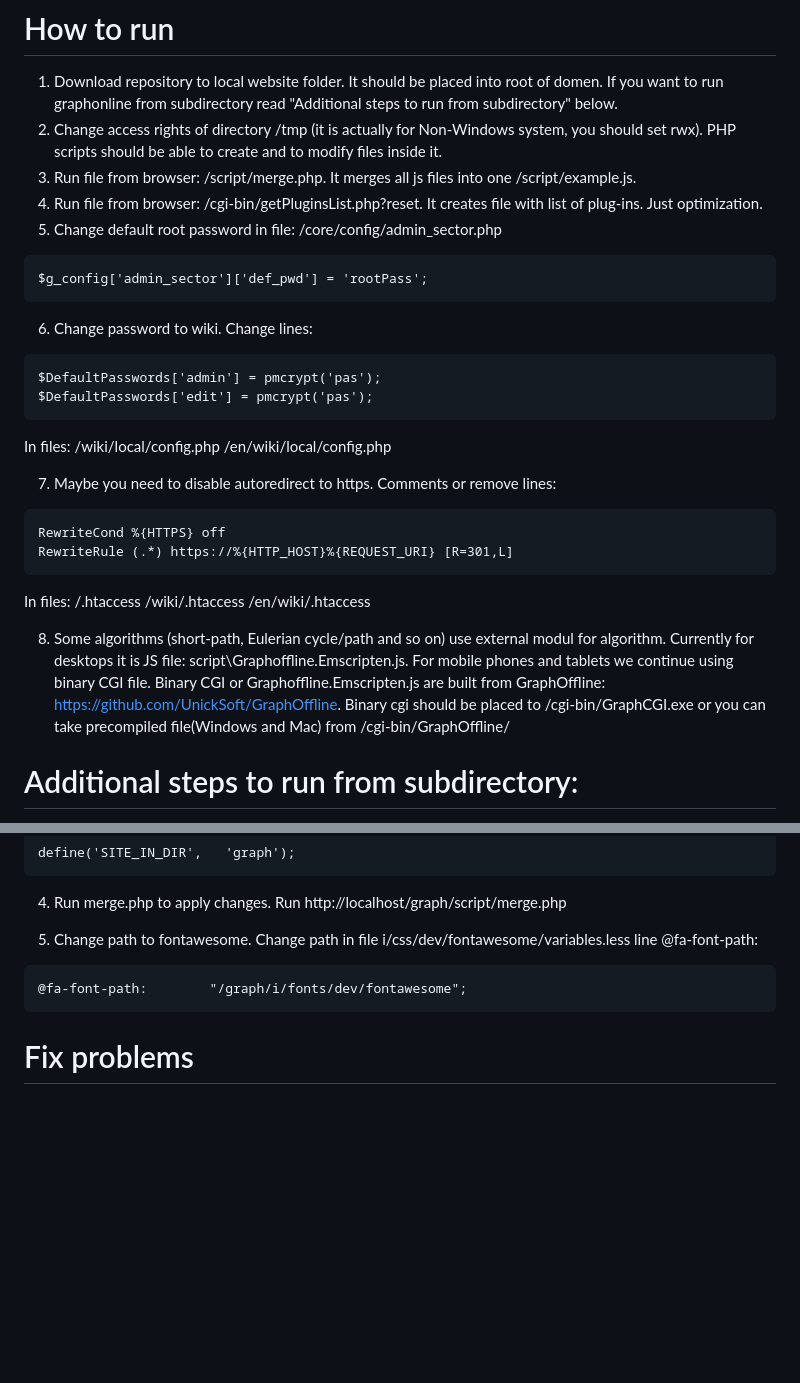
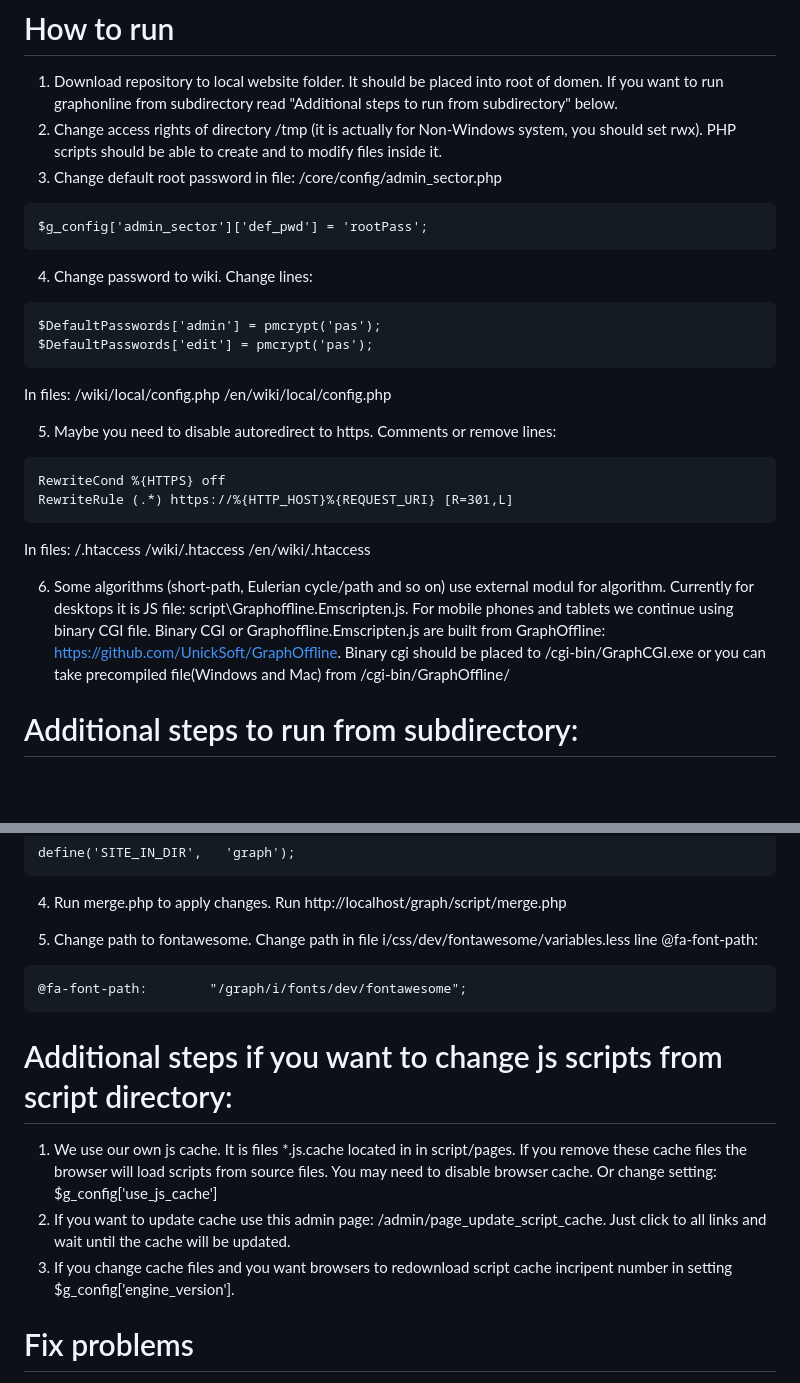
Before and after one commit to UnickSoft/graphonline, a Markdown page: README.md, 2 parts joined by grey strips. Drawn GitHub-style; blank space fills up the shorter version.

````diff
--- a/README.md
+++ b/README.md
@@ -19,13 +19,11 @@ Server side:
 
 1. Download repository to local website folder. It should be placed into root of domen. If you want to run graphonline from subdirectory read "Additional steps to run from subdirectory" below.
 2. Change access rights of directory /tmp (it is actually for Non-Windows system, you should set rwx). PHP scripts should be able to create and to modify files inside it.
-3. Run file from browser: /script/merge.php. It merges all js files into one /script/example.js.
-4. Run file from browser: /cgi-bin/getPluginsList.php?reset. It creates file with list of plug-ins. Just optimization.
-5. Change default root password in file: /core/config/admin_sector.php
+3. Change default root password in file: /core/config/admin_sector.php
 ```
 $g_config['admin_sector']['def_pwd'] = 'rootPass';
 ```
-6. Change password to wiki. Change lines:
+4. Change password to wiki. Change lines:
 ```
 $DefaultPasswords['admin'] = pmcrypt('pas');
 $DefaultPasswords['edit'] = pmcrypt('pas');
@@ -34,7 +32,7 @@ In files:
 /wiki/local/config.php
 /en/wiki/local/config.php
 
-7. Maybe you need to disable autoredirect to https. Comments or remove lines:
+5. Maybe you need to disable autoredirect to https. Comments or remove lines:
 ```
 RewriteCond %{HTTPS} off
 RewriteRule (.*) https://%{HTTP_HOST}%{REQUEST_URI} [R=301,L]
@@ -44,7 +42,7 @@ In files:
 /wiki/.htaccess
 /en/wiki/.htaccess
 
-8. Some algorithms (short-path, Eulerian cycle/path and so on) use external modul for algorithm. Currently for desktops it is JS file: script\Graphoffline.Emscripten.js. For mobile phones and tablets we continue using binary CGI file. Binary CGI or Graphoffline.Emscripten.js are built from GraphOffline: https://github.com/UnickSoft/GraphOffline. Binary cgi should be placed to /cgi-bin/GraphCGI.exe or you can take precompiled file(Windows and Mac) from /cgi-bin/GraphOffline/
+6. Some algorithms (short-path, Eulerian cycle/path and so on) use external modul for algorithm. Currently for desktops it is JS file: script\Graphoffline.Emscripten.js. For mobile phones and tablets we continue using binary CGI file. Binary CGI or Graphoffline.Emscripten.js are built from GraphOffline: https://github.com/UnickSoft/GraphOffline. Binary cgi should be placed to /cgi-bin/GraphCGI.exe or you can take precompiled file(Windows and Mac) from /cgi-bin/GraphOffline/
 
 # Additional steps to run from subdirectory:
 
@@ -69,6 +67,11 @@ define('SITE_IN_DIR',   'graph');
 @fa-font-path:        "/graph/i/fonts/dev/fontawesome";
 ```
 
+# Additional steps if you want to change js scripts from script directory:
+1. We use our own js cache. It is files *.js.cache located in in script/pages. If you remove these cache files the browser will load scripts from source files. You may need to disable browser cache. Or change setting: $g_config['use_js_cache']
+2. If you want to update cache use this admin page: /admin/page_update_script_cache. Just click to all links and wait until the cache will be updated.
+3. If you change cache files and you want browsers to redownload script cache incripent number in setting $g_config['engine_version'].
+
 # Fix problems
 
 1. If you see page but css is not loaded. Maybe your web server does not support gzip encoding. You can try change FORCE_DISABLE_GZIP field from **false** to **true**. (It is placed in file /lib/ExtraPacker/ExtraPacker.php).
````
